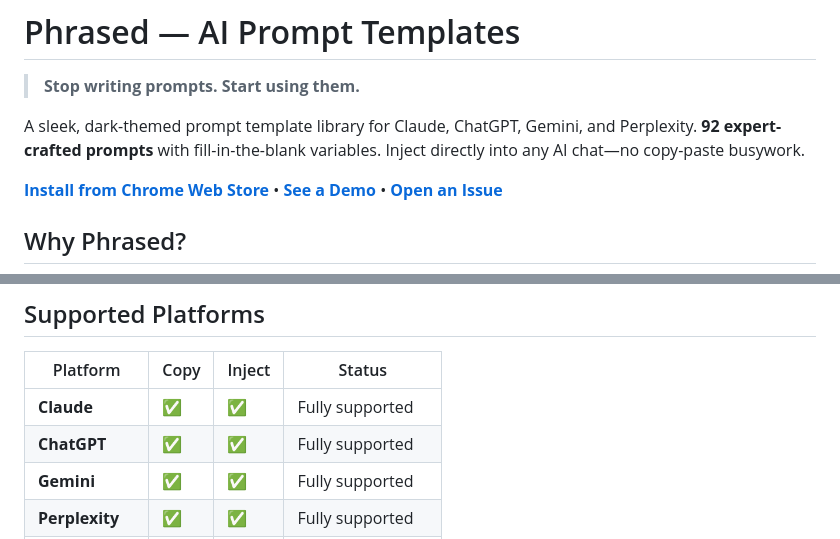
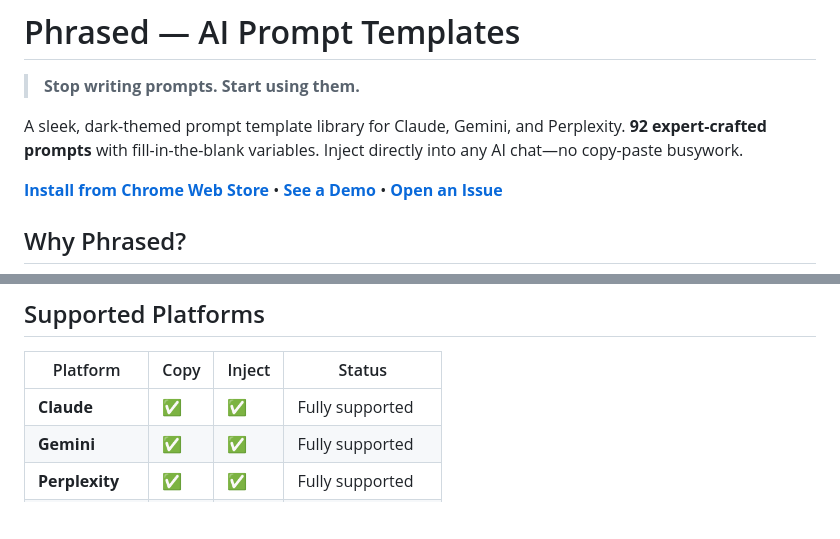
Before and after one commit to shashankkumar1999/Phrased, a Markdown page: README.md, 2 parts joined by grey strips. GitHub-like rendering; blank space fills up the shorter version.

Commit message:
Update README to remove ChatGPT reference
Removed mention of ChatGPT from the README.

```diff
--- a/README.md
+++ b/README.md
@@ -2,7 +2,7 @@
 
 > **Stop writing prompts. Start using them.**
 
-A sleek, dark-themed prompt template library for Claude, ChatGPT, Gemini, and Perplexity. **92 expert-crafted prompts** with fill-in-the-blank variables. Inject directly into any AI chat—no copy-paste busywork.
+A sleek, dark-themed prompt template library for Claude, Gemini, and Perplexity. **92 expert-crafted prompts** with fill-in-the-blank variables. Inject directly into any AI chat—no copy-paste busywork.
 
 **[Install from Chrome Web Store](#installation)** • **[See a Demo](#demo)** • **[Open an Issue](#support)**
 
@@ -64,7 +64,6 @@ Want to try it now? Load it locally:
 | Platform | Copy | Inject | Status |
 |----------|------|--------|--------|
 | **Claude** | ✅ | ✅ | Fully supported |
-| **ChatGPT** | ✅ | ✅ | Fully supported |
 | **Gemini** | ✅ | ✅ | Fully supported |
 | **Perplexity** | ✅ | ✅ | Fully supported |
 | **Any website** | ✅ | — | Copy-paste mode |
```
